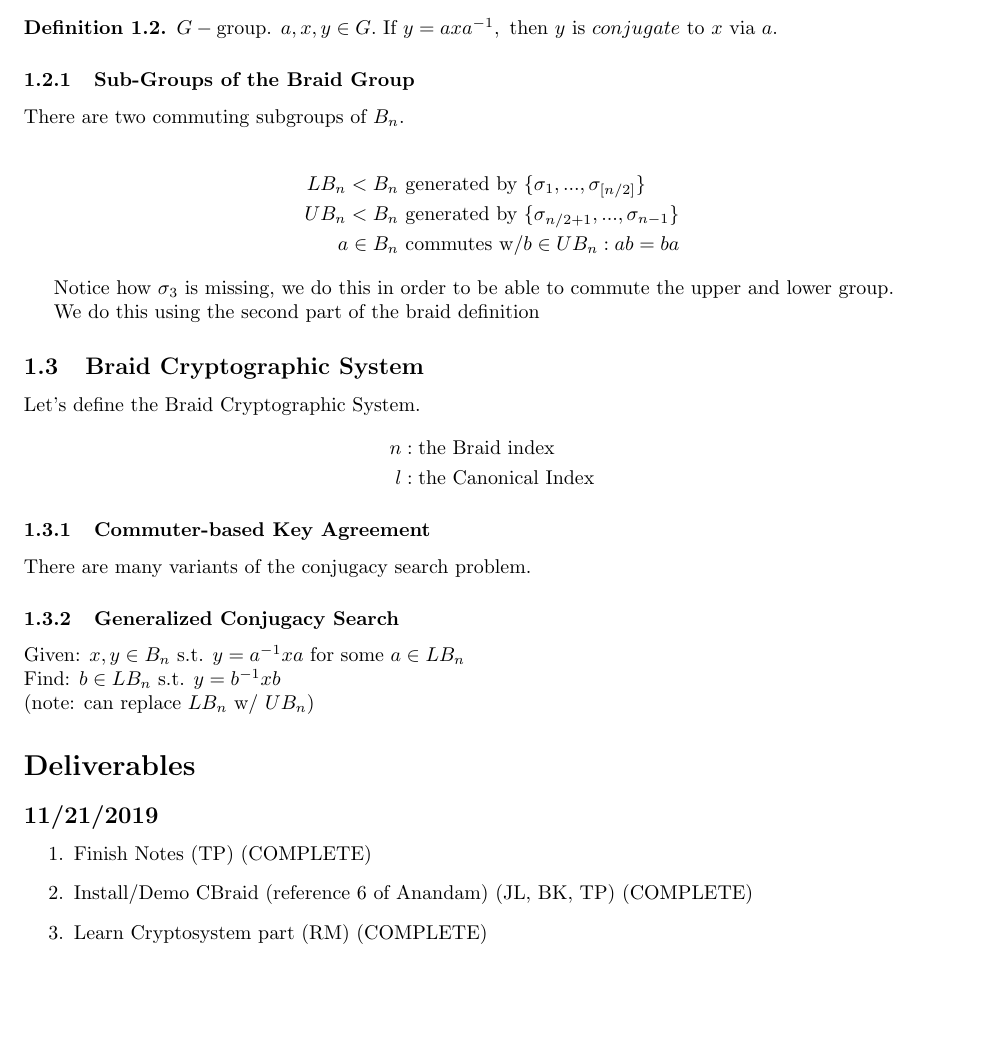
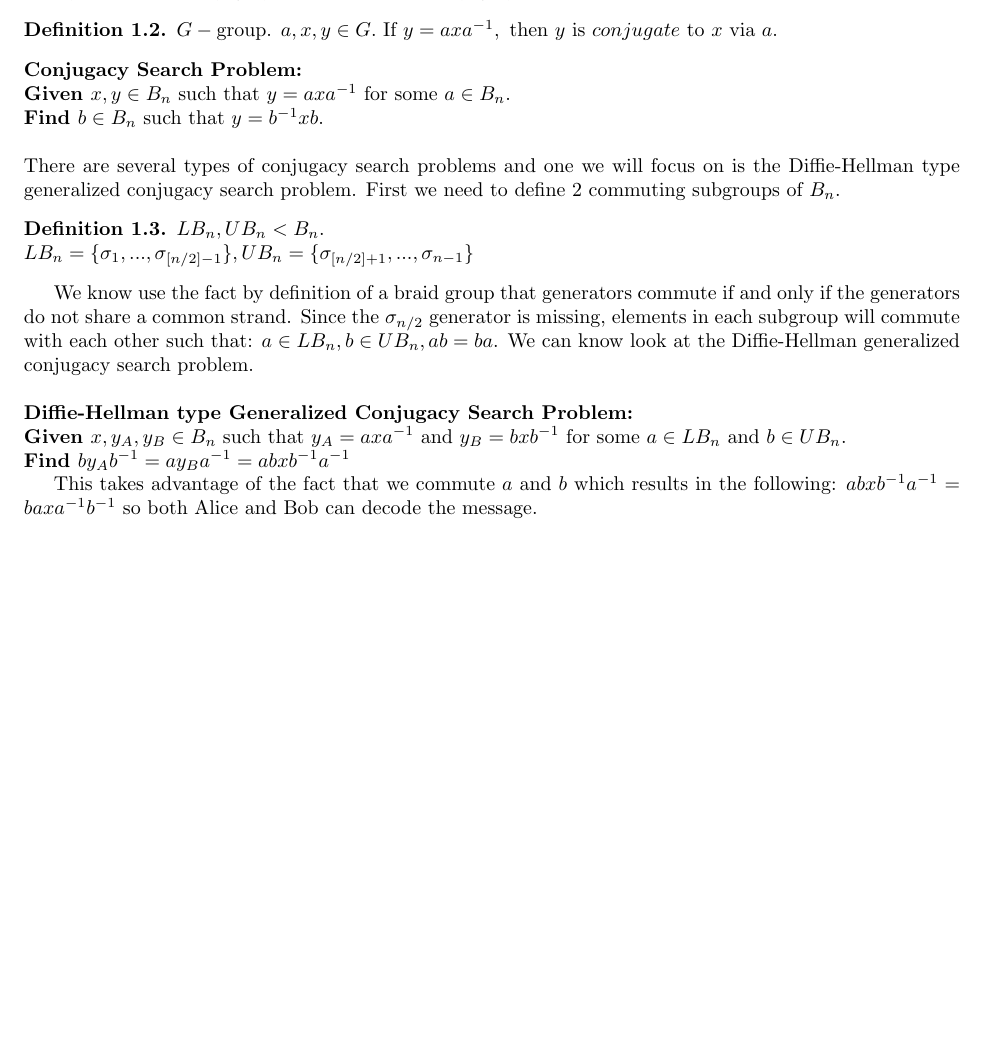
Before and after one commit to pawlactb/BraidCrypto, a LaTeX document (Notes/LaTeX/braidcryptosystem.tex): part of page 2 of 2, cut so that both start at the same text. Compiled offline with pdfLaTeX.

Commit message:
Subgroups and DH conjugacy problem.

```diff
--- a/Notes/LaTeX/braidcryptosystem.tex
+++ b/Notes/LaTeX/braidcryptosystem.tex
@@ -69,50 +69,22 @@ Similarly El-Gamal has the discrete logarithm which is the associated computatio
 For braid group cryptography there are several computationally hard problems. One in particular that is widely used is the conjugacy search problem. Conjugacy is defined as:
 \begin{definition}
 $G-\text{group. } a,x,y \in G. \text{ If }y=axa^{-1},\text{ then }y \text{ is } conjugate \text{ to }x \text{ via }a.$
-
 \end{definition}
 
+\noindent \textbf{Conjugacy Search Problem:} \\ $\textbf{Given }x,y \in B_n \text{ such that }y=axa^{-1} \text{ for some }a \in B_n. \\ \textbf{Find }b \in B_n \text{ such that }y=b^{-1}xb.$
+\\ \\
+There are several types of conjugacy search problems and one we will focus on is the Diffie-Hellman type generalized conjugacy search problem. First we need to define $2$ commuting subgroups of $B_n$.
 
 
+\begin{definition}
+$LB_n,UB_n < B_n. \\ LB_n=\{ \sigma_1,...,\sigma_{[n/2]-1}  \}, UB_n=\{ \sigma_{[n/2]+1},...,\sigma_{n-1}  \} $
+\end{definition}
 
-	\subsubsection{Sub-Groups of the Braid Group}
-	There are two commuting subgroups of $B_n$.
+We know use the fact by definition of a braid group that generators commute if and only if the generators do not share a common strand. Since the $\sigma_{n/2}$ generator is missing, elements in each subgroup will commute with each other such that: $a \in LB_n, b \in UB_n, ab=ba$. We can know look at the Diffie-Hellman generalized conjugacy search problem.
+\\ \\
+\noindent \textbf{Diffie-Hellman type Generalized Conjugacy Search Problem:} \\ $\textbf{Given }x,y_A, y_B \in B_n \text{ such that }y_A=axa^{-1} \text{ and } y_B=bxb^{-1} \text{ for some }a \in LB_n \text{ and }b \in UB_n. \\ \textbf{Find }by_Ab^{-1}=ay_Ba^{-1}=abxb^{-1}a^{-1}$
 
-	\begin{align*}
-		LB_n < B_n & \text{ generated by } \{ \sigma_1 , ..., \sigma_{ \left[ n/2 \right] } \}  \\
-		UB_n < B_n & \text{ generated by } \{ \sigma_{ n/2 + 1 }, ..., \sigma_{n-1} \} \\
-		a \in B_n & \text{ commutes w/} b \in UB_n : ab = ba
-	\end{align*}
-
-	Notice how $\sigma_3$ is missing, we do this in order to be able to commute the upper and lower group.
-
-	We do this using the second part of the braid definition
-	%TODO: latex braid definition and reference 2nd part
-
-	\subsection{Braid Cryptographic System}
-	Let's define the Braid Cryptographic System.
-	\begin{align*}
-	n &: \text{the Braid index} \\
-	l &: \text{the Canonical Index}
-	\end{align*}
-
-	\subsubsection{Commuter-based Key Agreement}
-	%TODO: explain conjugacy problem parallel to factoring problem
-	There are many variants of the conjugacy search problem.
-
-	\subsubsection{Generalized Conjugacy Search}
-	Given: $x,y \in B_n \text{ s.t. } y=a^{-1}xa \text{ for some } a \in LB_n$ \\
-	Find: $b \in LB_n \text{ s.t. } y = b^{-1}xb$ \\
-	(note: can replace $LB_n$ w/ $UB_n$)
-
-	\section*{Deliverables}
-	\subsection*{11/21/2019}
-	\begin{enumerate}
-		\item Finish Notes (TP) (COMPLETE)
-		\item  Install/Demo CBraid (reference 6 of Anandam) (JL, BK, TP) (COMPLETE)
-		\item Learn Cryptosystem part (RM) (COMPLETE)
-	\end{enumerate}
-
+This takes advantage of the fact that we commute $a$ and $b$ which results in the following: $abxb^{-1}a^{-1}=baxa^{-1}b^{-1}$ so both Alice and Bob can decode the message.
 
 
 \end{document}
```
Also changed, not shown: Notes/LaTeX/braidcryptosystem.pdf, 3 other files.
